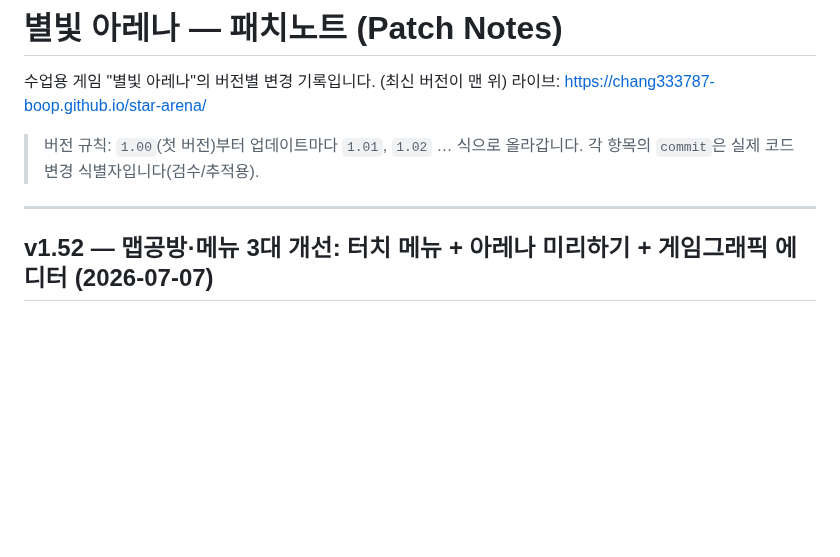
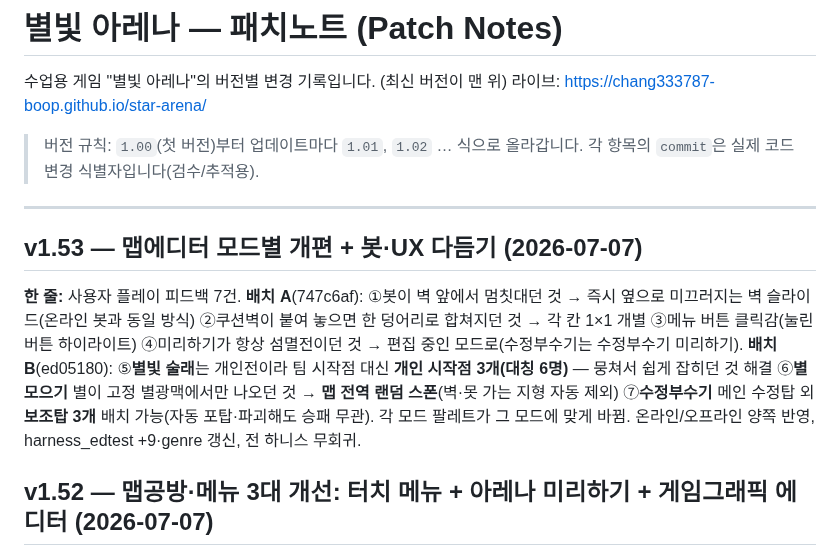
Before and after one commit to chang333787-boop/star-arena, a Markdown page: PATCHNOTES.md, the part around the change. Rendered like a GitHub page; blank space fills up the shorter version.

Commit message:
문서: PATCHNOTES v1.53 — 맵에디터 모드별 개편+봇·UX 기록
Co-Authored-By: Claude Fable 5 <noreply@anthropic.com>

```diff
--- a/PATCHNOTES.md
+++ b/PATCHNOTES.md
@@ -7,6 +7,9 @@
 > 각 항목의 `commit`은 실제 코드 변경 식별자입니다(검수/추적용).
 
 ---
+
+## v1.53 — 맵에디터 모드별 개편 + 봇·UX 다듬기 (2026-07-07)
+**한 줄:** 사용자 플레이 피드백 7건. **배치 A**(747c6af): ①봇이 벽 앞에서 멈칫대던 것 → 즉시 옆으로 미끄러지는 벽 슬라이드(온라인 봇과 동일 방식) ②쿠션벽이 붙여 놓으면 한 덩어리로 합쳐지던 것 → 각 칸 1×1 개별 ③메뉴 버튼 클릭감(눌린 버튼 하이라이트) ④미리하기가 항상 섬멸전이던 것 → 편집 중인 모드로(수정부수기는 수정부수기 미리하기). **배치 B**(ed05180): ⑤**별빛 술래**는 개인전이라 팀 시작점 대신 **개인 시작점 3개(대칭 6명)** — 뭉쳐서 쉽게 잡히던 것 해결 ⑥**별모으기** 별이 고정 별광맥에서만 나오던 것 → **맵 전역 랜덤 스폰**(벽·못 가는 지형 자동 제외) ⑦**수정부수기** 메인 수정탑 외 **보조탑 3개** 배치 가능(자동 포탑·파괴해도 승패 무관). 각 모드 팔레트가 그 모드에 맞게 바뀜. 온라인/오프라인 양쪽 반영, harness_edtest +9·genre 갱신, 전 하니스 무회귀.
 
 ## v1.52 — 맵공방·메뉴 3대 개선: 터치 메뉴 + 아레나 미리하기 + 게임그래픽 에디터 (2026-07-07)
 **한 줄:** 사용자 요청 3건 — ①**모든 메뉴 화면 마우스·터치 대응**: 지금까지 게임플레이·에디터만 포인터를 받고 로비·모드/캐릭 선택·온라인·설정·로그인 등 네비 화면은 전부 키보드 전용이라 **태블릿만 있는 학생은 메뉴 진입 자체가 불가**했던 것을 히트영역 시스템으로 해결(키보드 병행 유지) ②**아레나 모드 에디터 미리하기(T)**: 별빛점프처럼 맵 만들며 바로 **나+봇1 섬멸전**으로 플레이해 보고 고치기(보상·기록 없음, Esc로 편집하던 맵 그대로 복귀) + 에디터 터치 배치 ③**맵공방 WYSIWYG**: 칸을 색+글자 도식 대신 **실제 게임 스프라이트**(바닥 테마·벽·수풀)+이모지 아이콘으로 렌더 — 완성 모습을 보며 제작. 데이터 구조 불변이라 저장·제출·컴파일 무영향. harness_touchui(22)·harness_edtest(19) 신설, 전 하니스 무회귀·미러 동일. commit: 151fc21·56d5247·373d167
```
